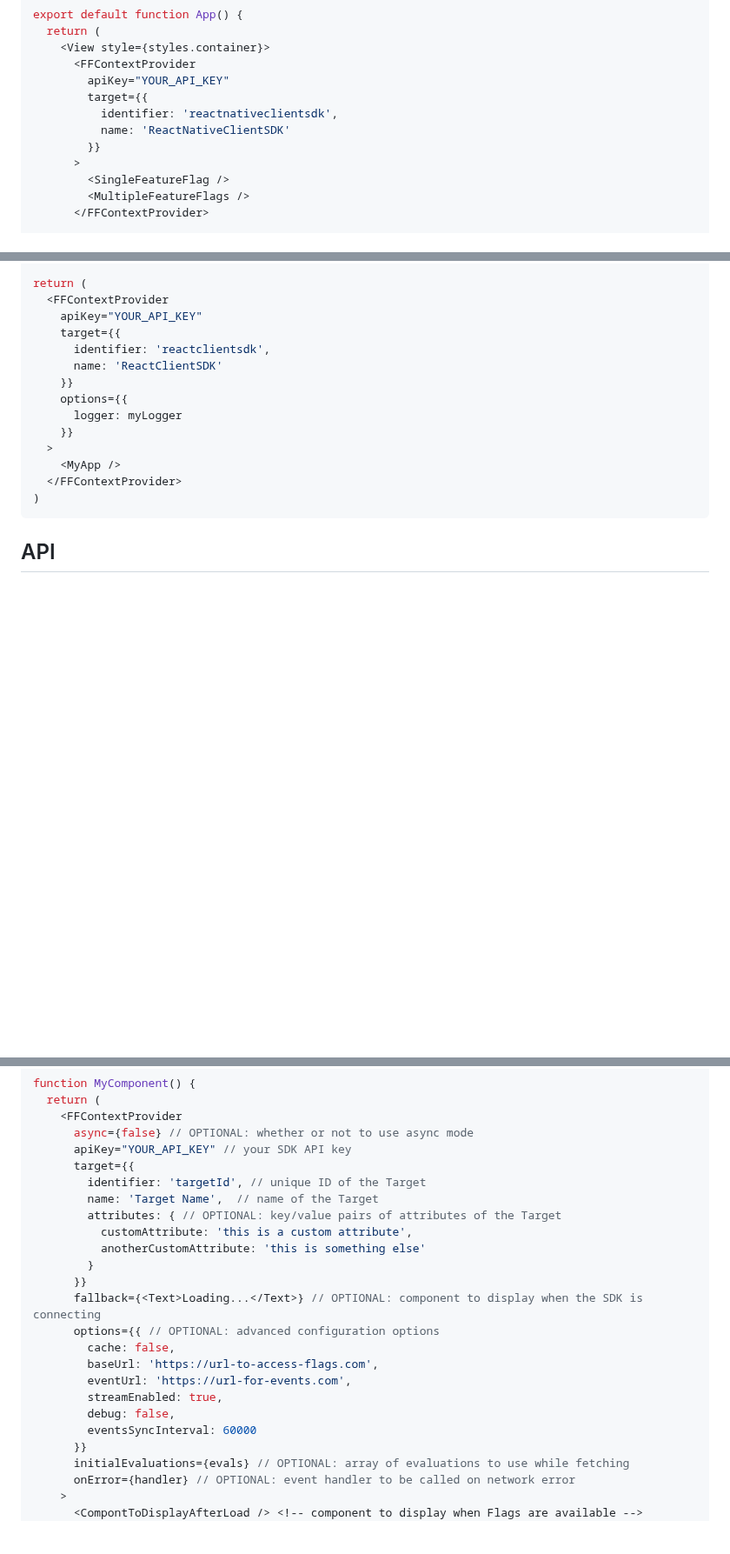
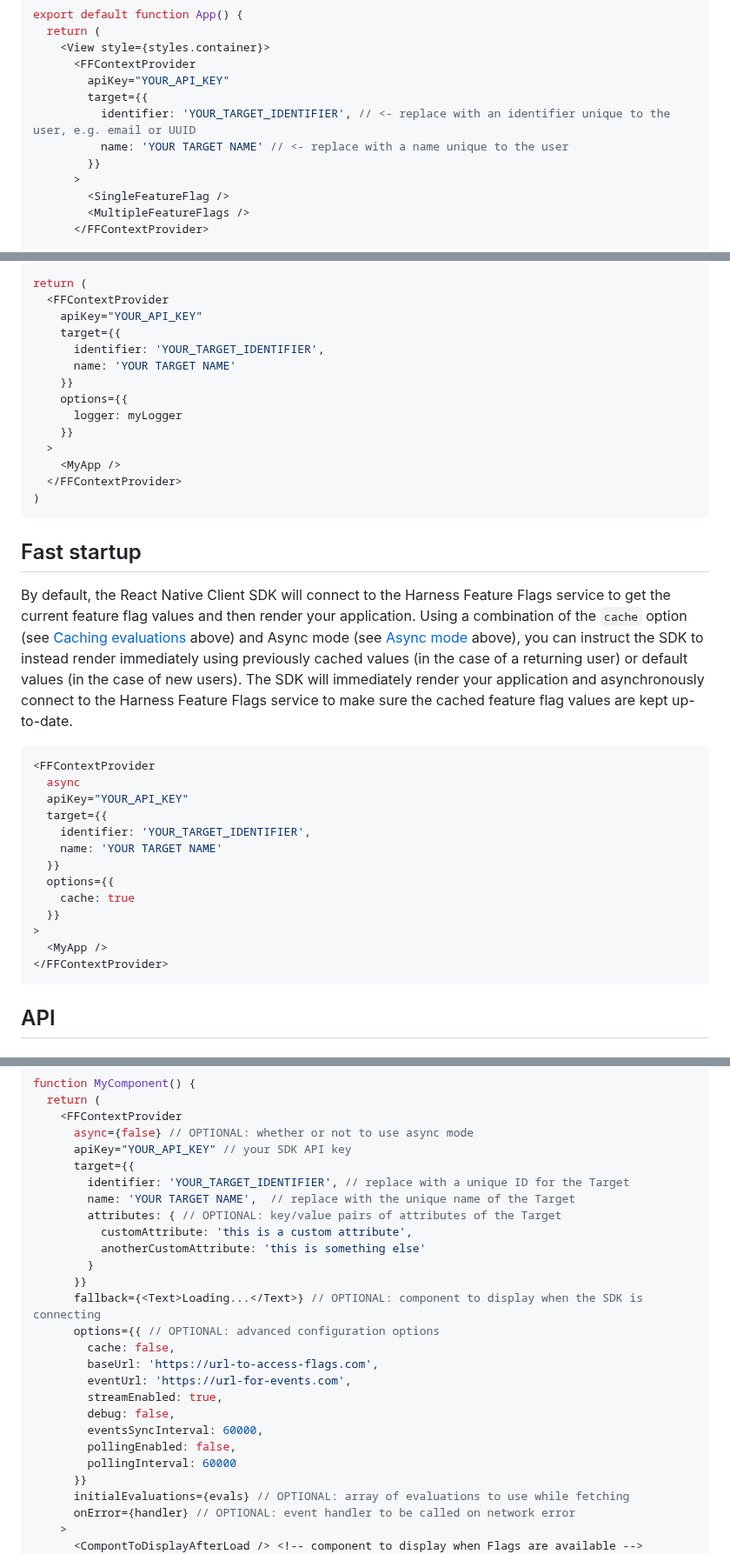
Before and after one commit to harness/ff-react-native-client-sdk, a Markdown page: README.md, 3 parts joined by grey strips. Shown at 87% size. Rendered like a GitHub page; blank space fills up the shorter version.

Commit message:
chore: [FFM-11419]: Update README with details on streaming and polling (#22)

````diff
--- a/README.md
+++ b/README.md
@@ -76,8 +76,8 @@ export default function App() {
       <FFContextProvider
         apiKey="YOUR_API_KEY"
         target={{
-          identifier: 'reactnativeclientsdk',
-          name: 'ReactNativeClientSDK'
+          identifier: 'YOUR_TARGET_IDENTIFIER', // <- replace with an identifier unique to the user, e.g. email or UUID
+          name: 'YOUR TARGET NAME' // <- replace with a name unique to the user
         }}
       >
         <SingleFeatureFlag />
@@ -199,8 +222,8 @@ return (
   <FFContextProvider
     apiKey="YOUR_API_KEY"
     target={{
-      identifier: 'reactclientsdk',
-      name: 'ReactClientSDK'
+      identifier: 'YOUR_TARGET_IDENTIFIER',
+      name: 'YOUR TARGET NAME'
     }}
     options={{
       logger: myLogger
@@ -209,6 +232,31 @@ return (
     <MyApp />
   </FFContextProvider>
 )
+```
+
+## Fast startup
+
+By default, the React Native Client SDK will connect to the Harness Feature Flags service to get the current feature
+flag values and then render your application. Using a combination of the `cache` option
+(see [Caching evaluations](#caching-evaluations) above) and Async mode (see [Async mode](#async-mode) above), you can
+instruct the SDK to instead render immediately using previously cached values (in the case of a returning user) or
+default values (in the case of new users). The SDK will immediately render your application and asynchronously connect
+to the Harness Feature Flags service to make sure the cached feature flag values are kept up-to-date.
+
+```typescript jsx
+<FFContextProvider
+  async
+  apiKey="YOUR_API_KEY"
+  target={{
+    identifier: 'YOUR_TARGET_IDENTIFIER',
+    name: 'YOUR TARGET NAME'
+  }}
+  options={{
+    cache: true
+  }}
+>
+  <MyApp />
+</FFContextProvider>
 ```
 
 ## API
@@ -239,8 +287,8 @@ function MyComponent() {
       async={false} // OPTIONAL: whether or not to use async mode
       apiKey="YOUR_API_KEY" // your SDK API key
       target={{
-        identifier: 'targetId', // unique ID of the Target
-        name: 'Target Name',  // name of the Target
+        identifier: 'YOUR_TARGET_IDENTIFIER', // replace with a unique ID for the Target
+        name: 'YOUR TARGET NAME',  // replace with the unique name of the Target
         attributes: { // OPTIONAL: key/value pairs of attributes of the Target
           customAttribute: 'this is a custom attribute',
           anotherCustomAttribute: 'this is something else'
@@ -253,7 +301,9 @@ function MyComponent() {
         eventUrl: 'https://url-for-events.com',
         streamEnabled: true,
         debug: false,
-        eventsSyncInterval: 60000
+        eventsSyncInterval: 60000,
+        pollingEnabled: false,
+        pollingInterval: 60000
       }}
       initialEvaluations={evals} // OPTIONAL: array of evaluations to use while fetching
       onError={handler} // OPTIONAL: event handler to be called on network error
````
Also changed, not shown: other parts of README.md (+26 -3 lines).
